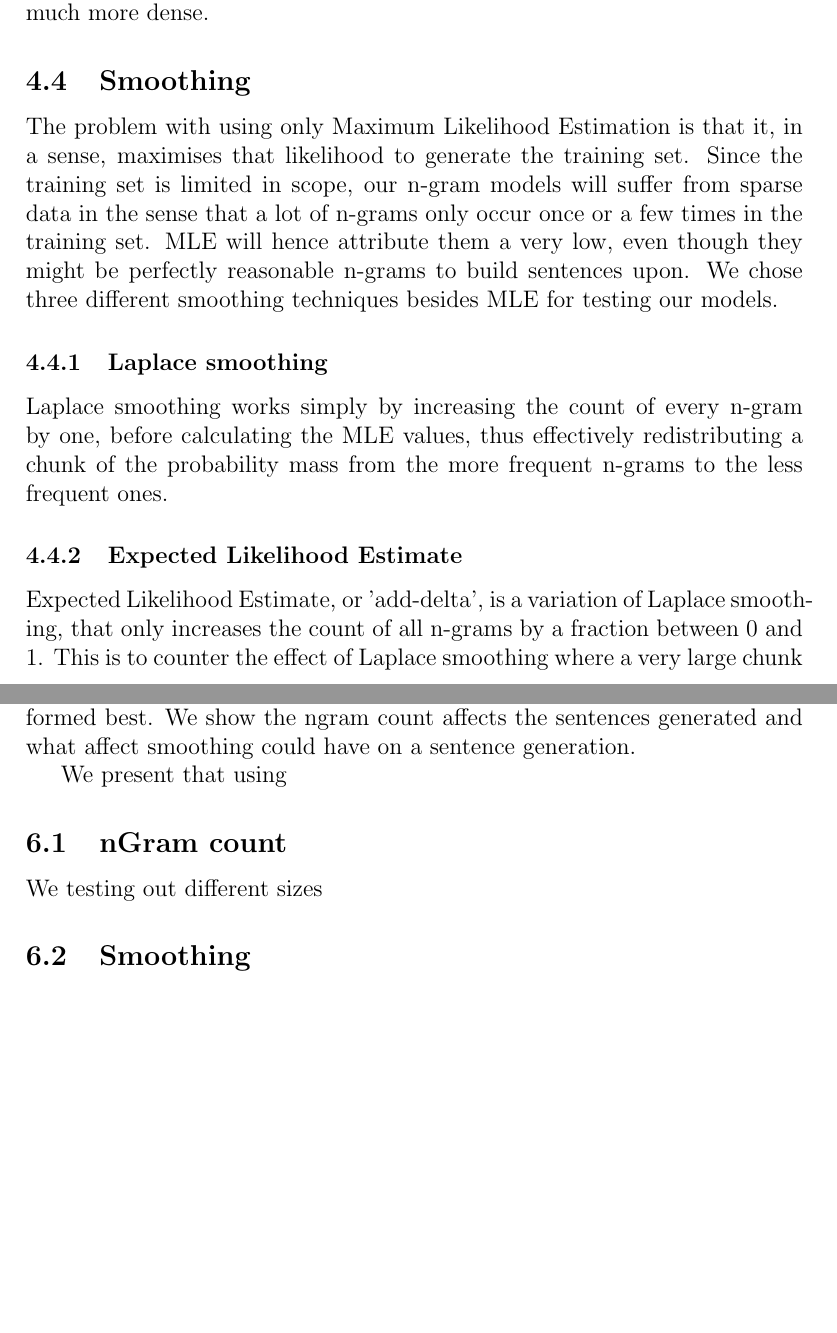
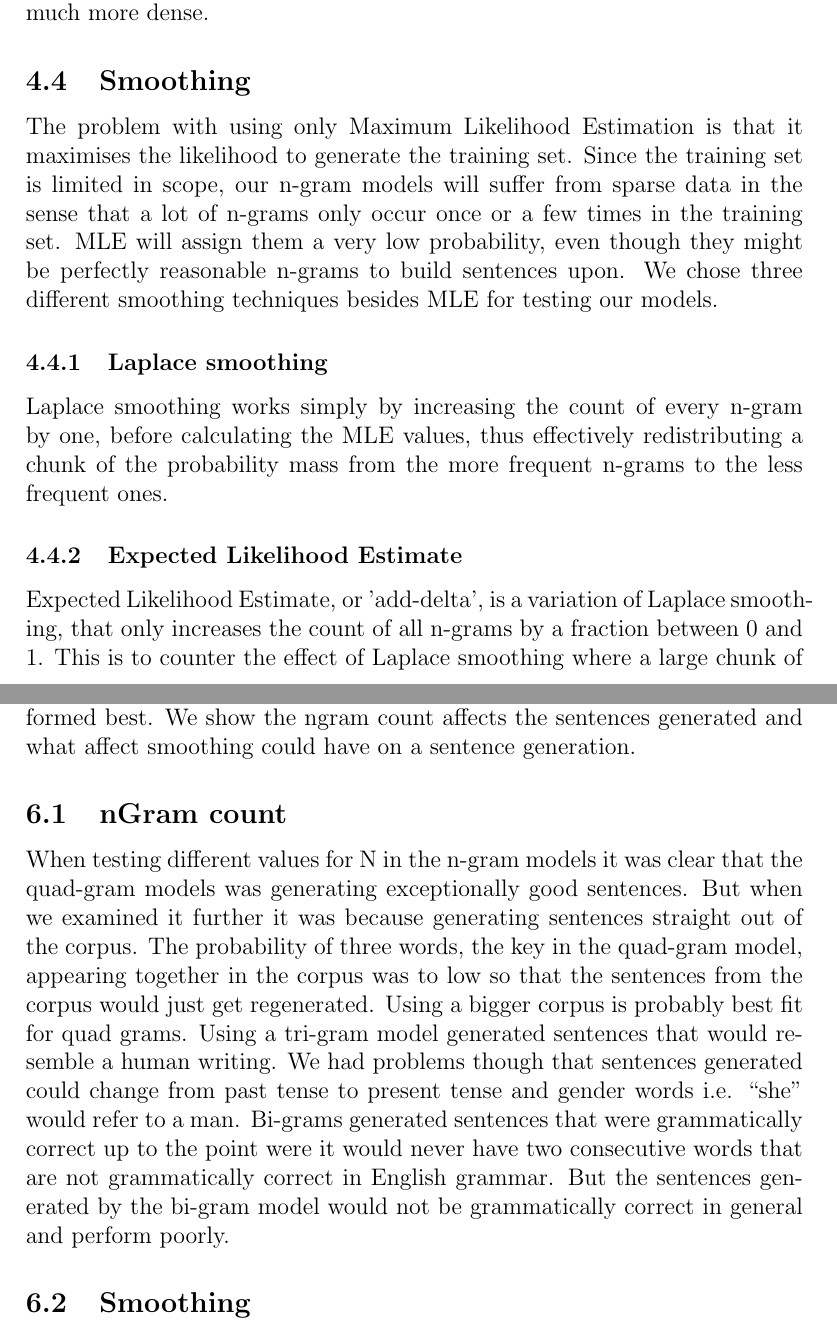
Before and after one commit to jandersson/NLG-2-Models, a LaTeX paper (report/ai15_group61_report.tex): two parts of pages 5 and 10 of 11, joined at a grey line, cut so that both start at the same text, the shorter picture padded with empty space. Compiled offline with pdfLaTeX.

Commit message:
Added the N-gram part of the summary

```diff
--- a/report/ai15_group61_report.tex
+++ b/report/ai15_group61_report.tex
@@ -131,13 +131,13 @@ Since the vocabulary of POS-tags is much smaller than the vocabulary of the word
 \subsection{Smoothing}
 \label{subsec:smoothing}
 
-The problem with using only Maximum Likelihood Estimation is that it, in a sense, maximises that likelihood to generate the training set. Since the training set is limited in scope, our n-gram models will suffer from sparse data in the sense that a lot of n-grams only occur once or a few times in the training set. MLE will hence attribute them a very low, even though they might be perfectly reasonable n-grams to build sentences upon. We chose three different smoothing techniques besides MLE for testing our models.
+The problem with using only Maximum Likelihood Estimation is that it maximises the likelihood to generate the training set. Since the training set is limited in scope, our n-gram models will suffer from sparse data in the sense that a lot of n-grams only occur once or a few times in the training set. MLE will assign them a very low probability, even though they might be perfectly reasonable n-grams to build sentences upon. We chose three different smoothing techniques besides MLE for testing our models.
 
 \subsubsection{Laplace smoothing}
 Laplace smoothing works simply by increasing the count of every n-gram by one, before calculating the MLE values, thus effectively redistributing a chunk of the probability mass from the more frequent n-grams to the less frequent ones.
 
 \subsubsection{Expected Likelihood Estimate}
-Expected Likelihood Estimate, or 'add-delta', is a variation of Laplace smoothing, that only increases the count of all n-grams by a fraction between 0 and 1. This is to counter the effect of Laplace smoothing where a very large chunk of the probability mass would get redistributed if the model has a high ratio of low-count n-grams to high-count n-grams.
+Expected Likelihood Estimate, or 'add-delta', is a variation of Laplace smoothing, that only increases the count of all n-grams by a fraction between 0 and 1. This is to counter the effect of Laplace smoothing where a large chunk of the probability mass would get redistributed if the model has a high ratio of low-count n-grams to high-count n-grams.
 
 \subsubsection{Simplified Good-Turing Frequency Estimation}
 \subfile{smoothing-goodturing}
@@ -249,14 +249,13 @@ The IGM* model performs abysmally no matter the smoothing method, with only Lapl
 
 In this section we present the results of our experiments. We present the performance of the algorithms tested and which of the techniques used performed best. We show the ngram count affects the sentences generated and what affect smoothing could have on a sentence generation.
 
-We present that using
+
 
 \subsection{nGram count}
-We testing out different sizes
+When testing different values for N in the n-gram models it was clear that the quad-gram models was generating exceptionally good sentences. But when we examined it further it was because generating sentences straight out of the corpus. The probability of three words, the key in the quad-gram model, appearing together in the corpus was to low so that the sentences from the corpus would just get regenerated. Using a bigger corpus is probably best fit for quad grams. Using a tri-gram model generated sentences that would resemble a human writing. We had problems though that sentences generated could change from past tense to present tense and gender words  i.e. ``she'' would refer to a man. Bi-grams generated sentences that were grammatically correct up to the point were it would never have two consecutive words that are not grammatically correct in English grammar. But the sentences generated by the bi-gram model would not be grammatically correct in general and perform poorly.
 
 
 \subsection{Smoothing}
-
 
 
 
```
Also changed, not shown: report/ai15_group61_report.tex (2 more changed lines).
